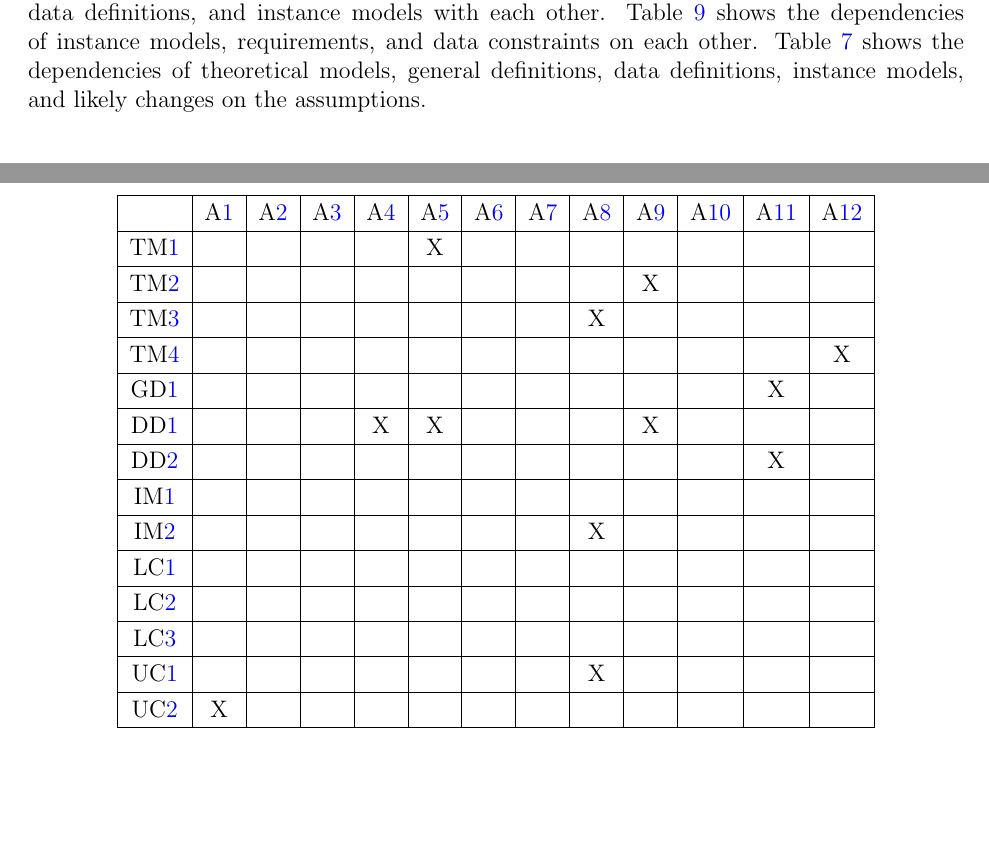
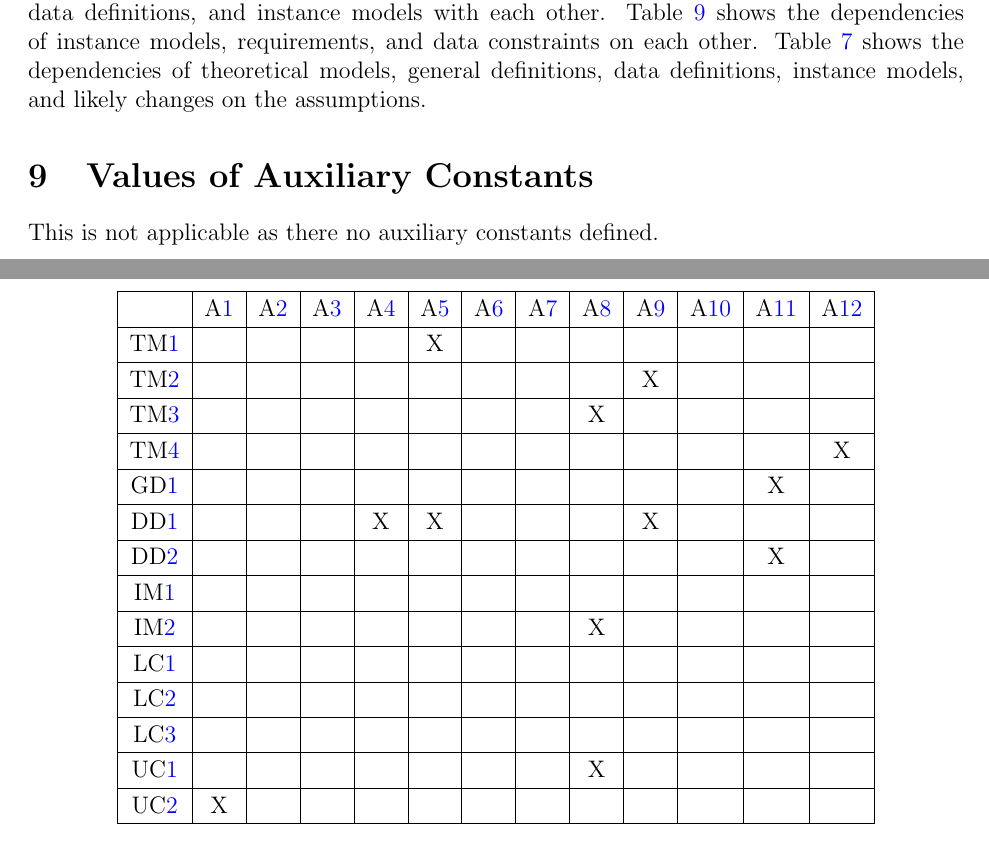
Before and after one commit to joedf/CAS741_w23, a LaTeX document (docs/SRS/SRS.tex): two parts of pages 25 and 26 of 28, joined at a grey line, cut so that both start at the same text, the shorter picture padded with empty space. Compiled offline with pdfLaTeX.

Commit message:
srs: bring back Values of Auxiliary Constants

```diff
--- a/docs/SRS/SRS.tex
+++ b/docs/SRS/SRS.tex
@@ -1227,6 +1227,14 @@ the assumptions.
 \label{Table:R_trace}
 \end{table}
 
+\section{Values of Auxiliary Constants}
+
+This is not applicable as there no auxiliary constants defined.
+% \plt{Show the values of the symbolic parameters introduced in the report.}
+% \plt{The definition of the requirements will likely call for SYMBOLIC\_CONSTANTS.
+% Their values are defined in this section for easy maintenance.}
+% \plt{The value of FRACTION, for the Maintainability NFR would be given here.}
+
 \newpage
 
 \clearpage
```
Also changed, not shown: docs/SRS/SRS.pdf.
